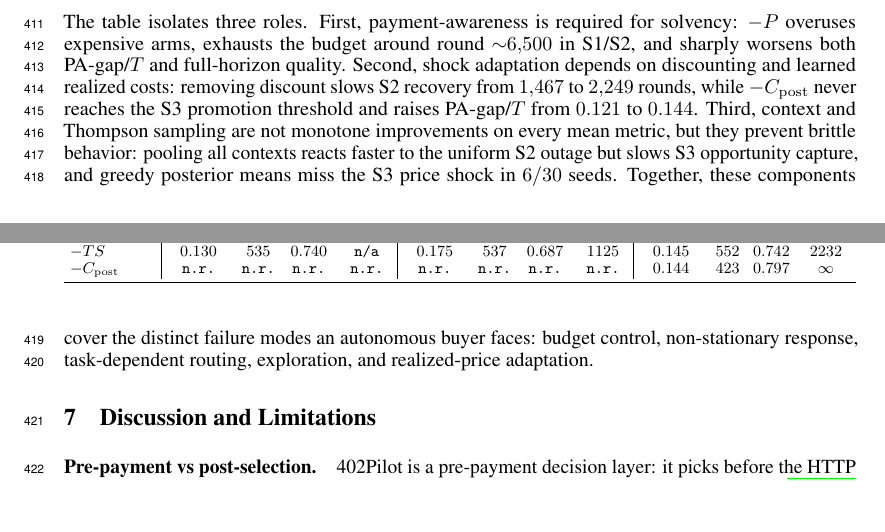
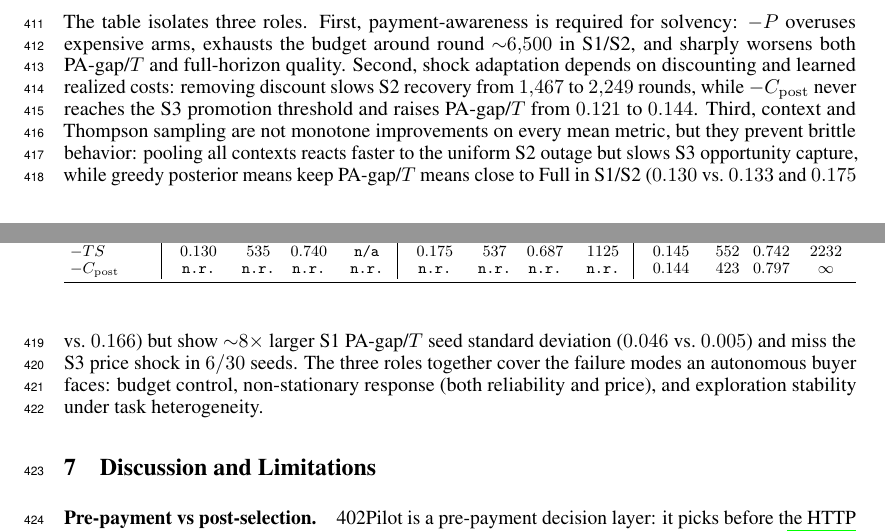
Before and after one commit to MCCodeAI/402Pilot, a LaTeX paper (paper/neurips_2026.tex, which reads paper/sections/06_evaluation.tex): two parts of pages 11 and 12 of 35, joined at a grey line, cut so that both start at the same text, the shorter picture padded with empty space. Compiled offline with pdfLaTeX.

Commit message:
Clarify ablation variance role

```diff
--- a/paper/sections/06_evaluation.tex
+++ b/paper/sections/06_evaluation.tex
@@ -133,4 +133,4 @@ $-C_{\mathrm{post}}$ & \texttt{n.r.} & \texttt{n.r.} & \texttt{n.r.} & \texttt{n
 }
 \end{table}
 
-The table isolates three roles. First, payment-awareness is required for solvency: $-P$ overuses expensive arms, exhausts the budget around round ${\sim}6{,}500$ in S1/S2, and sharply worsens both PA-gap/$T$ and full-horizon quality. Second, shock adaptation depends on discounting and learned realized costs: removing discount slows S2 recovery from $1{,}467$ to $2{,}249$ rounds, while $-C_{\mathrm{post}}$ never reaches the S3 promotion threshold and raises PA-gap/$T$ from $0.121$ to $0.144$. Third, context and Thompson sampling are not monotone improvements on every mean metric, but they prevent brittle behavior: pooling all contexts reacts faster to the uniform S2 outage but slows S3 opportunity capture, and greedy posterior means miss the S3 price shock in $6/30$ seeds. Together, these components cover the distinct failure modes an autonomous buyer faces: budget control, non-stationary response, task-dependent routing, exploration, and realized-price adaptation.
+The table isolates three roles. First, payment-awareness is required for solvency: $-P$ overuses expensive arms, exhausts the budget around round ${\sim}6{,}500$ in S1/S2, and sharply worsens both PA-gap/$T$ and full-horizon quality. Second, shock adaptation depends on discounting and learned realized costs: removing discount slows S2 recovery from $1{,}467$ to $2{,}249$ rounds, while $-C_{\mathrm{post}}$ never reaches the S3 promotion threshold and raises PA-gap/$T$ from $0.121$ to $0.144$. Third, context and Thompson sampling are not monotone improvements on every mean metric, but they prevent brittle behavior: pooling all contexts reacts faster to the uniform S2 outage but slows S3 opportunity capture, while greedy posterior means keep PA-gap/$T$ means close to Full in S1/S2 ($0.130$ vs.\ $0.133$ and $0.175$ vs.\ $0.166$) but show ${\sim}8\times$ larger S1 PA-gap/$T$ seed standard deviation ($0.046$ vs.\ $0.005$) and miss the S3 price shock in $6/30$ seeds. The three roles together cover the failure modes an autonomous buyer faces: budget control, non-stationary response (both reliability and price), and exploration stability under task heterogeneity.
```
